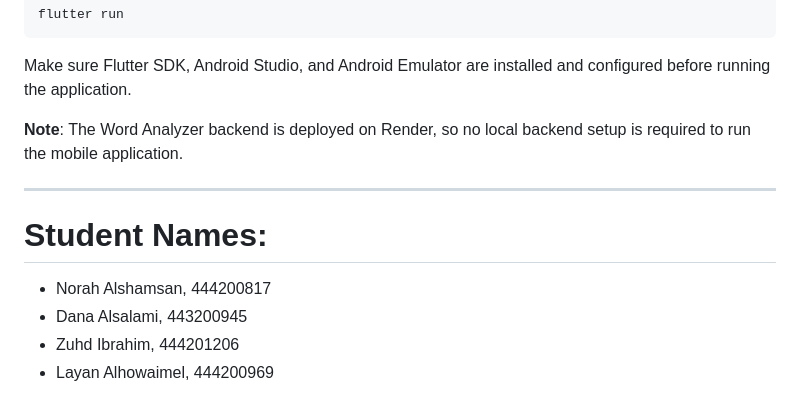
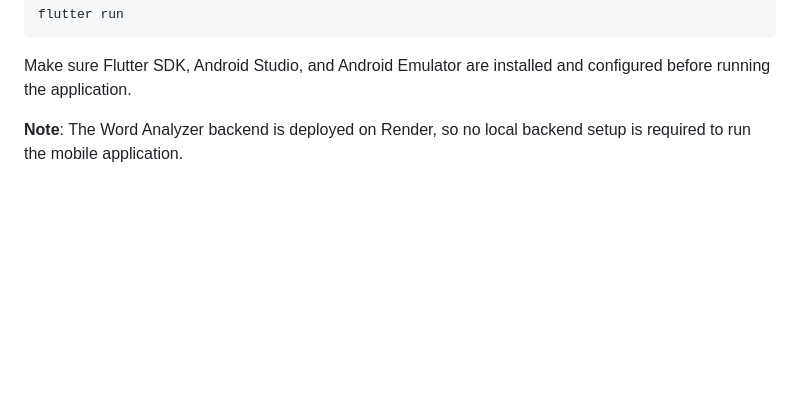
Before and after one commit to Zuhd4/2026-GP1-6, a Markdown page: README.md, the part around the change. Rendered like a GitHub page; blank space fills up the shorter version.

```diff
--- a/README.md
+++ b/README.md
@@ -80,12 +80,3 @@ flutter run
 Make sure Flutter SDK, Android Studio, and Android Emulator are installed and configured before running the application.
 
 **Note**: The Word Analyzer backend is deployed on Render, so no local backend setup is required to run the mobile application.
-
----
-
-# Student Names:
-
-* Norah Alshamsan, 444200817
-* Dana Alsalami, 443200945
-* Zuhd Ibrahim, 444201206
-* Layan Alhowaimel, 444200969
```
